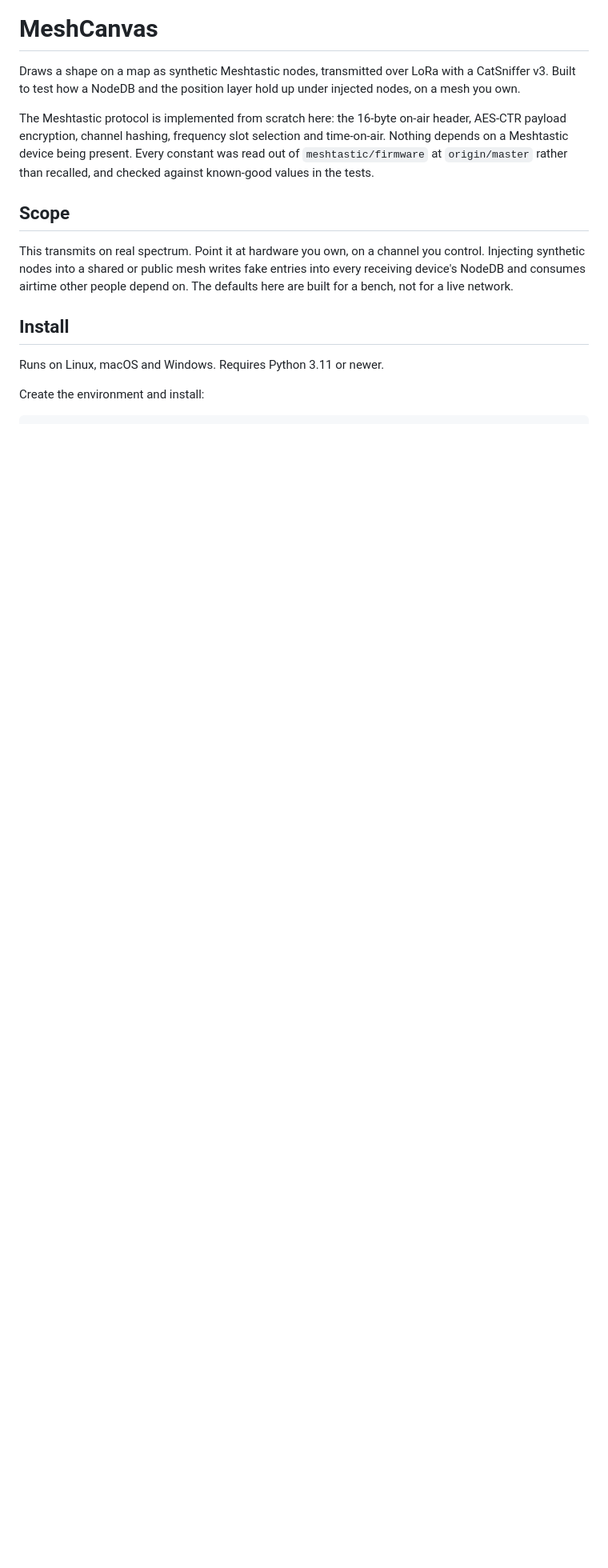
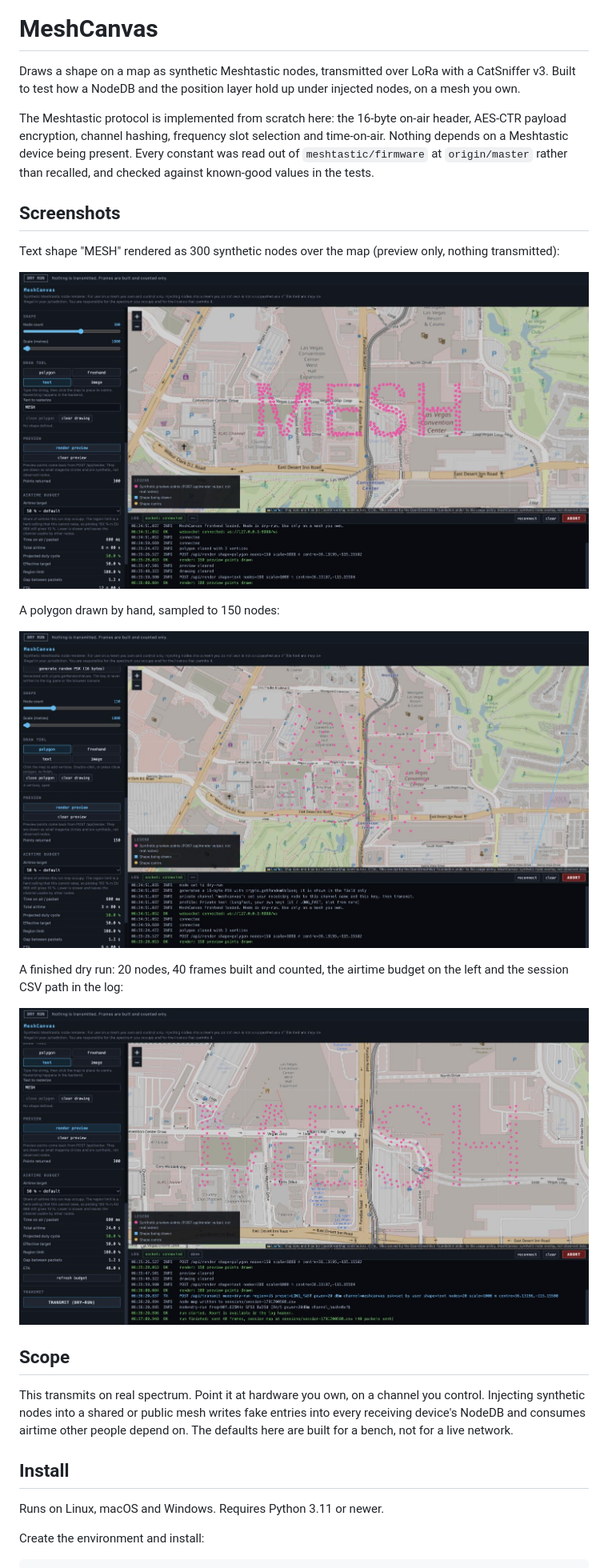
Before and after one commit to ElectronicCats/meshcanvas, a Markdown page: README.md, the part around the change. Shown at 80% size. GitHub-like rendering; pictures changed too: screenshots/dry-run.jpg (added), screenshots/polygon-preview.jpg (added), screenshots/text-preview.jpg (added); blank space fills up the shorter version.

Commit message:
Add screenshots to README

```diff
--- a/README.md
+++ b/README.md
@@ -9,6 +9,22 @@ header, AES-CTR payload encryption, channel hashing, frequency slot selection an
 time-on-air. Nothing depends on a Meshtastic device being present. Every constant
 was read out of `meshtastic/firmware` at `origin/master` rather than recalled, and
 checked against known-good values in the tests.
+
+## Screenshots
+
+Text shape "MESH" rendered as 300 synthetic nodes over the map (preview only,
+nothing transmitted):
+
+![MESH text preview](screenshots/text-preview.jpg)
+
+A polygon drawn by hand, sampled to 150 nodes:
+
+![Polygon preview](screenshots/polygon-preview.jpg)
+
+A finished dry run: 20 nodes, 40 frames built and counted, the airtime budget
+on the left and the session CSV path in the log:
+
+![Dry run finished](screenshots/dry-run.jpg)
 
 ## Scope
 
```
